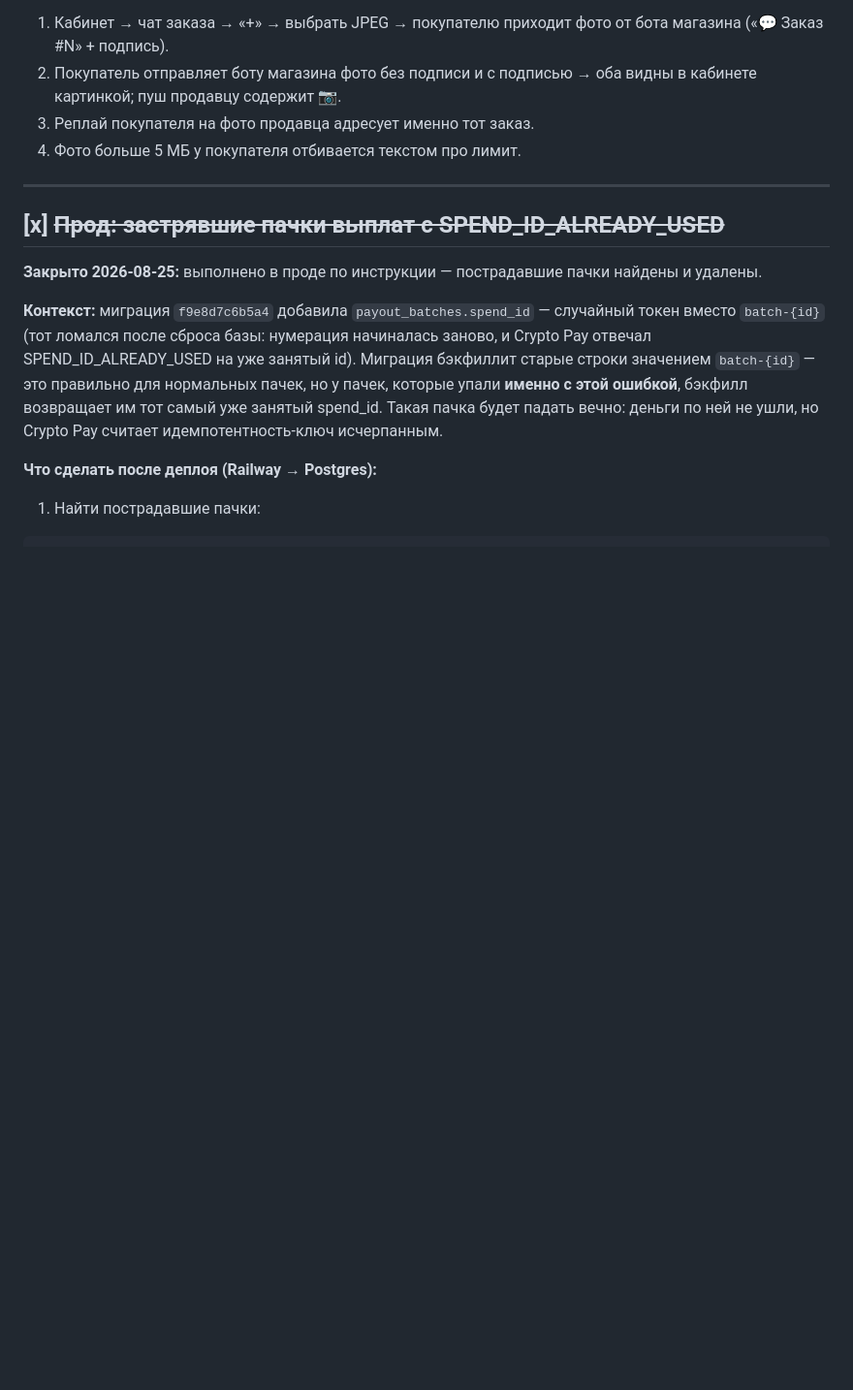
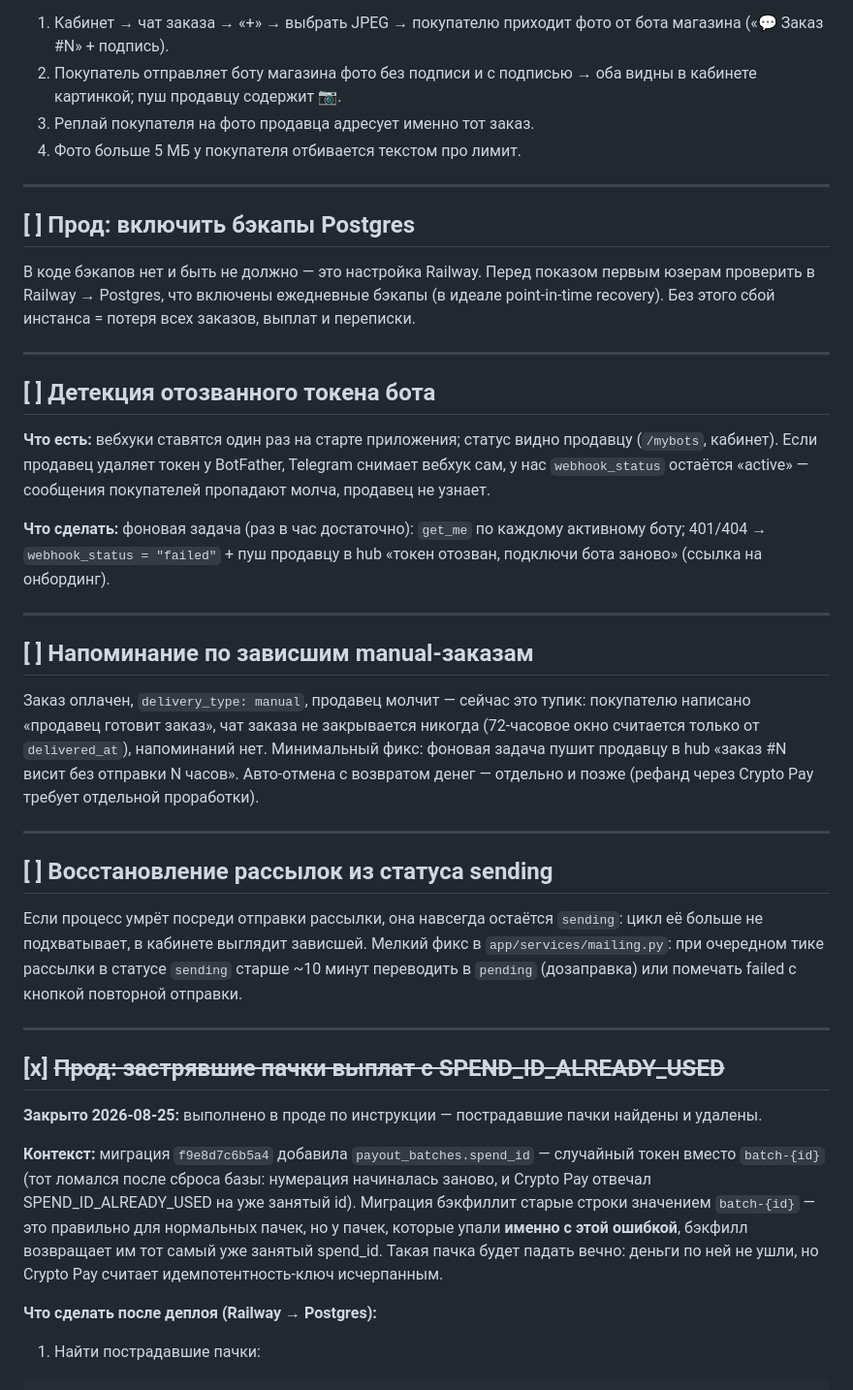
Before and after one commit to lexraden/botify, a Markdown page: docs/REVIEW.md, the part around the change. Shown at 97% size. Drawn GitHub-style; blank space fills up the shorter version.

Commit message:
REVIEW: открытые пункты аудита перед первыми юзерами
Бэкапы Railway Postgres, детекция отозванного токена бота, напоминания
по зависшим manual-заказам, восстановление рассылок из статуса sending.

Co-Authored-By: Claude <noreply@anthropic.com>

```diff
--- a/docs/REVIEW.md
+++ b/docs/REVIEW.md
@@ -21,6 +21,49 @@
    видны в кабинете картинкой; пуш продавцу содержит 📷.
 3. Реплай покупателя на фото продавца адресует именно тот заказ.
 4. Фото больше 5 МБ у покупателя отбивается текстом про лимит.
+
+---
+
+## [ ] Прод: включить бэкапы Postgres
+
+В коде бэкапов нет и быть не должно — это настройка Railway. Перед показом
+первым юзерам проверить в Railway → Postgres, что включены ежедневные бэкапы
+(в идеале point-in-time recovery). Без этого сбой инстанса = потеря всех
+заказов, выплат и переписки.
+
+---
+
+## [ ] Детекция отозванного токена бота
+
+**Что есть:** вебхуки ставятся один раз на старте приложения; статус видно
+продавцу (`/mybots`, кабинет). Если продавец удаляет токен у BotFather,
+Telegram снимает вебхук сам, у нас `webhook_status` остаётся «active» —
+сообщения покупателей пропадают молча, продавец не узнает.
+
+**Что сделать:** фоновая задача (раз в час достаточно): `get_me` по каждому
+активному боту; 401/404 → `webhook_status = "failed"` + пуш продавцу в hub
+«токен отозван, подключи бота заново» (ссылка на онбординг).
+
+---
+
+## [ ] Напоминание по зависшим manual-заказам
+
+Заказ оплачен, `delivery_type: manual`, продавец молчит — сейчас это тупик:
+покупателю написано «продавец готовит заказ», чат заказа не закрывается
+никогда (72-часовое окно считается только от `delivered_at`), напоминаний
+нет. Минимальный фикс: фоновая задача пушит продавцу в hub «заказ #N висит
+без отправки N часов». Авто-отмена с возвратом денег — отдельно и позже
+(рефанд через Crypto Pay требует отдельной проработки).
+
+---
+
+## [ ] Восстановление рассылок из статуса sending
+
+Если процесс умрёт посреди отправки рассылки, она навсегда остаётся
+`sending`: цикл её больше не подхватывает, в кабинете выглядит зависшей.
+Мелкий фикс в `app/services/mailing.py`: при очередном тике рассылки в
+статусе `sending` старше ~10 минут переводить в `pending` (дозаправка) или
+помечать failed с кнопкой повторной отправки.
 
 ---
 
```
